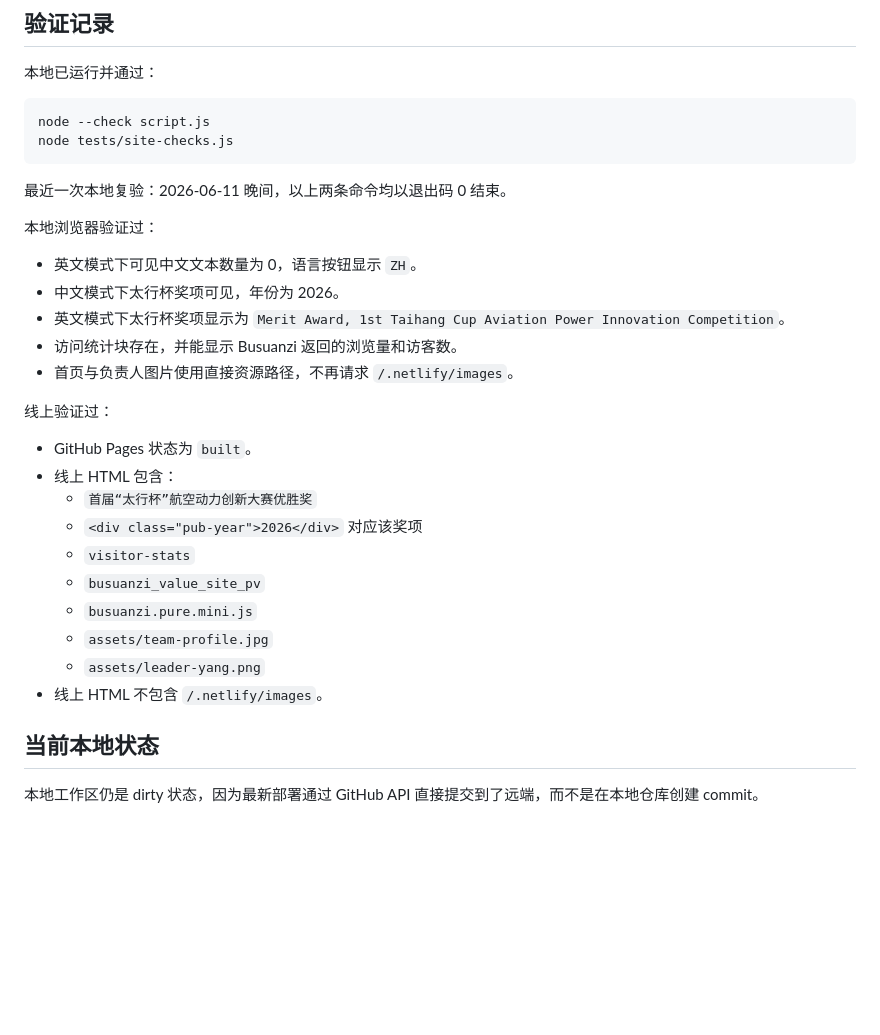
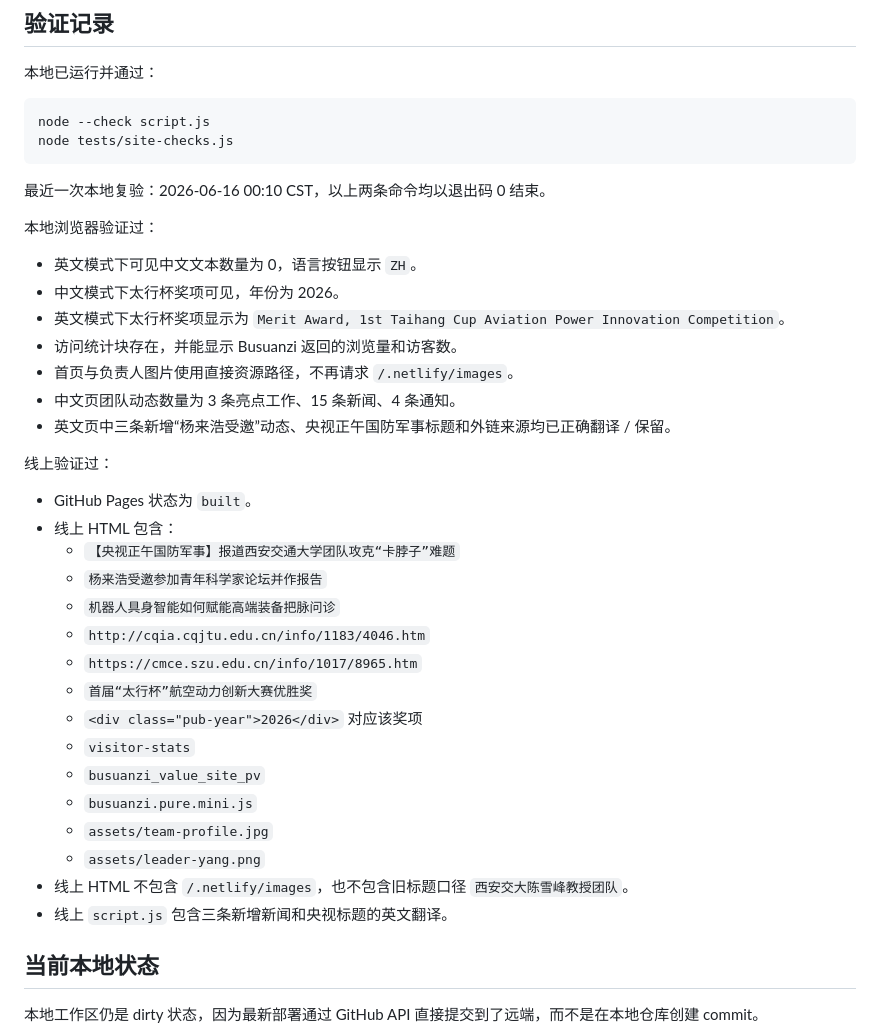
Before and after one commit to yanglaihao/yanglaihao.github.io, a Markdown page: HANDOFF.md, the part around one of its changes. GitHub-like rendering; blank space fills up the shorter version.

````diff
--- a/HANDOFF.md
+++ b/HANDOFF.md
@@ -145,7 +145,7 @@ node --check script.js
 node tests/site-checks.js
 ```
 
-最近一次本地复验：2026-06-11 晚间，以上两条命令均以退出码 0 结束。
+最近一次本地复验：2026-06-16 00:10 CST，以上两条命令均以退出码 0 结束。
 
 本地浏览器验证过：
 
@@ -154,11 +154,18 @@ node tests/site-checks.js
 - 英文模式下太行杯奖项显示为 `Merit Award, 1st Taihang Cup Aviation Power Innovation Competition`。
 - 访问统计块存在，并能显示 Busuanzi 返回的浏览量和访客数。
 - 首页与负责人图片使用直接资源路径，不再请求 `/.netlify/images`。
+- 中文页团队动态数量为 3 条亮点工作、15 条新闻、4 条通知。
+- 英文页中三条新增“杨来浩受邀”动态、央视正午国防军事标题和外链来源均已正确翻译 / 保留。
 
 线上验证过：
 
 - GitHub Pages 状态为 `built`。
 - 线上 HTML 包含：
+  - `【央视正午国防军事】报道西安交通大学团队攻克“卡脖子”难题`
+  - `杨来浩受邀参加青年科学家论坛并作报告`
+  - `机器人具身智能如何赋能高端装备把脉问诊`
+  - `http://cqia.cqjtu.edu.cn/info/1183/4046.htm`
+  - `https://cmce.szu.edu.cn/info/1017/8965.htm`
   - `首届“太行杯”航空动力创新大赛优胜奖`
   - `<div class="pub-year">2026</div>` 对应该奖项
   - `visitor-stats`
@@ -166,7 +173,8 @@ node tests/site-checks.js
   - `busuanzi.pure.mini.js`
   - `assets/team-profile.jpg`
   - `assets/leader-yang.png`
-- 线上 HTML 不包含 `/.netlify/images`。
+- 线上 HTML 不包含 `/.netlify/images`，也不包含旧标题口径 `西安交大陈雪峰教授团队`。
+- 线上 `script.js` 包含三条新增新闻和央视标题的英文翻译。
 
 ## 当前本地状态
 
````
Also changed, not shown: other parts of HANDOFF.md (+13 -23 lines).
